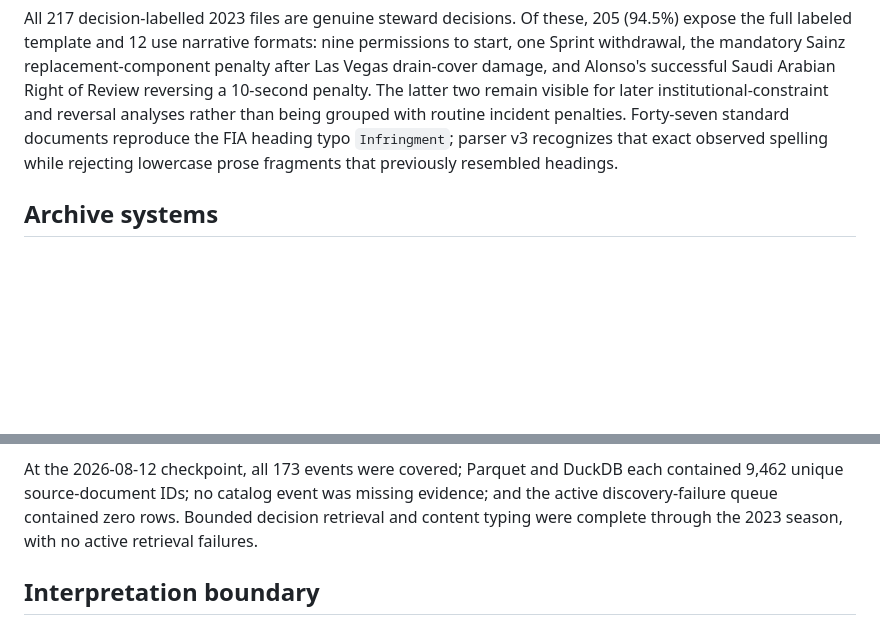
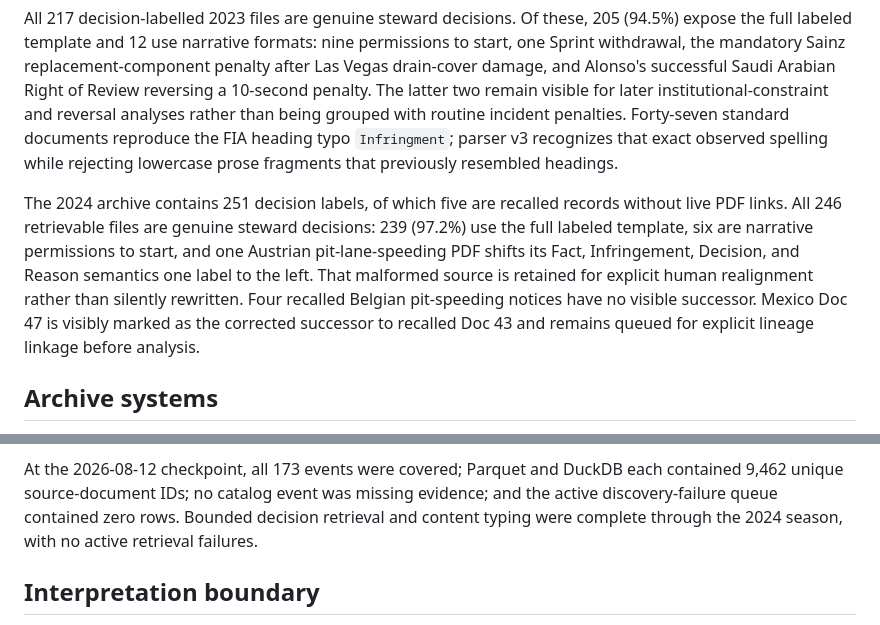
Before and after one commit to brianbzeng/f1-stewarding-analysis, a Markdown page: docs/full_corpus_inventory.md, 2 parts joined by grey strips. Drawn GitHub-style; blank space fills up the shorter version.

Commit message:
Document completed 2024 decision corpus

```diff
--- a/docs/full_corpus_inventory.md
+++ b/docs/full_corpus_inventory.md
@@ -69,6 +69,14 @@ with routine incident penalties. Forty-seven standard documents reproduce the FI
 `Infringment`; parser v3 recognizes that exact observed spelling while rejecting lowercase prose
 fragments that previously resembled headings.
 
+The 2024 archive contains 251 decision labels, of which five are recalled records without live PDF
+links. All 246 retrievable files are genuine steward decisions: 239 (97.2%) use the full labeled
+template, six are narrative permissions to start, and one Austrian pit-lane-speeding PDF shifts its
+Fact, Infringement, Decision, and Reason semantics one label to the left. That malformed source is
+retained for explicit human realignment rather than silently rewritten. Four recalled Belgian
+pit-speeding notices have no visible successor. Mexico Doc 47 is visibly marked as the corrected
+successor to recalled Doc 43 and remains queued for explicit lineage linkage before analysis.
+
 ## Archive systems
 
 - For 2019-2025, the collector uses the FIA decision-document archive and its published timestamps.
@@ -102,7 +110,7 @@ The configuration, rather than hidden scraper branches, is the audit trail for t
 At the 2026-08-12 checkpoint, all 173 events were covered; Parquet and DuckDB each contained 9,462
 unique source-document IDs; no catalog event was missing evidence; and the active discovery-failure
 queue contained zero rows. Bounded decision retrieval and content typing were complete through the
-2023 season, with no active retrieval failures.
+2024 season, with no active retrieval failures.
 
 ## Interpretation boundary
 
```
